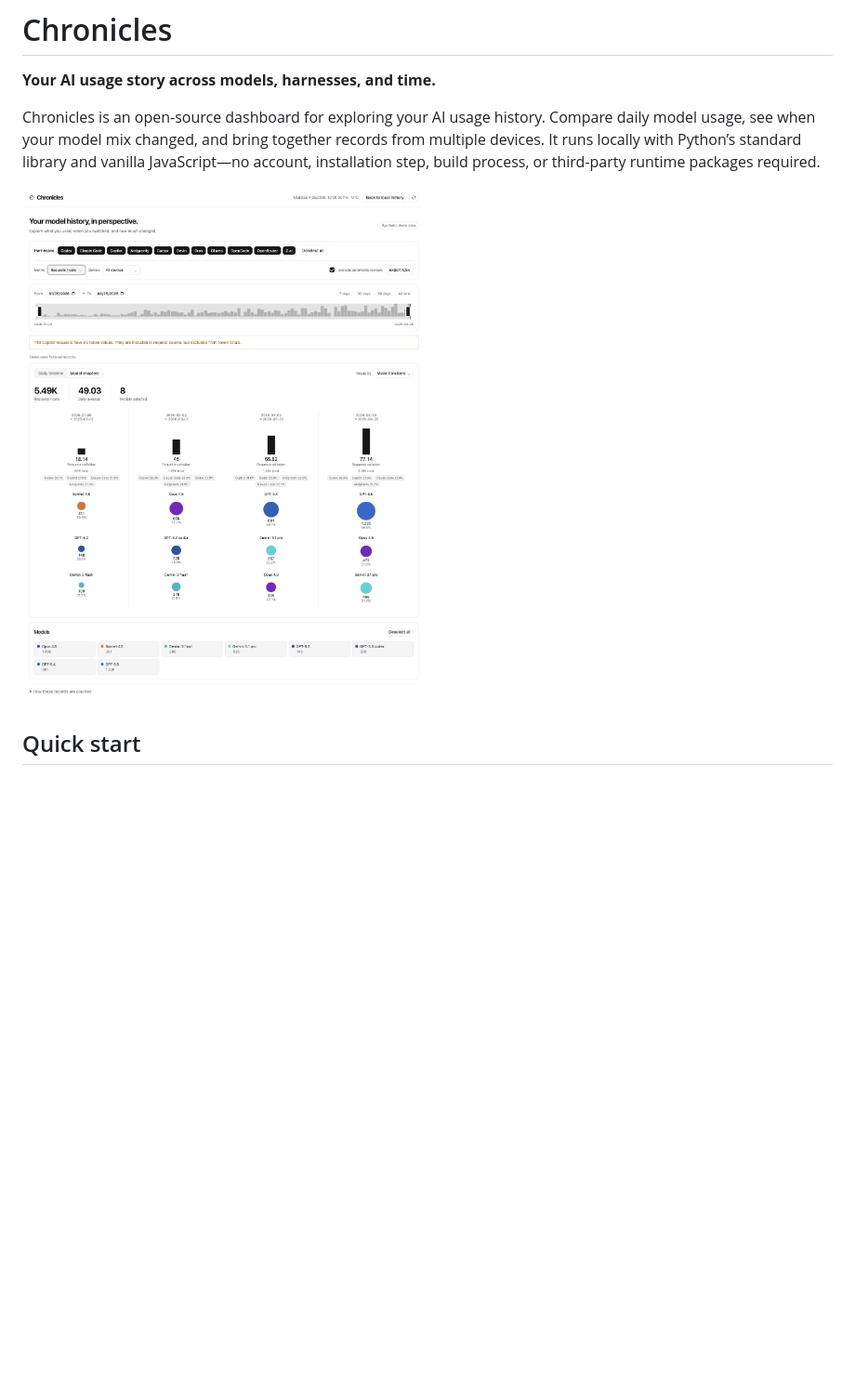
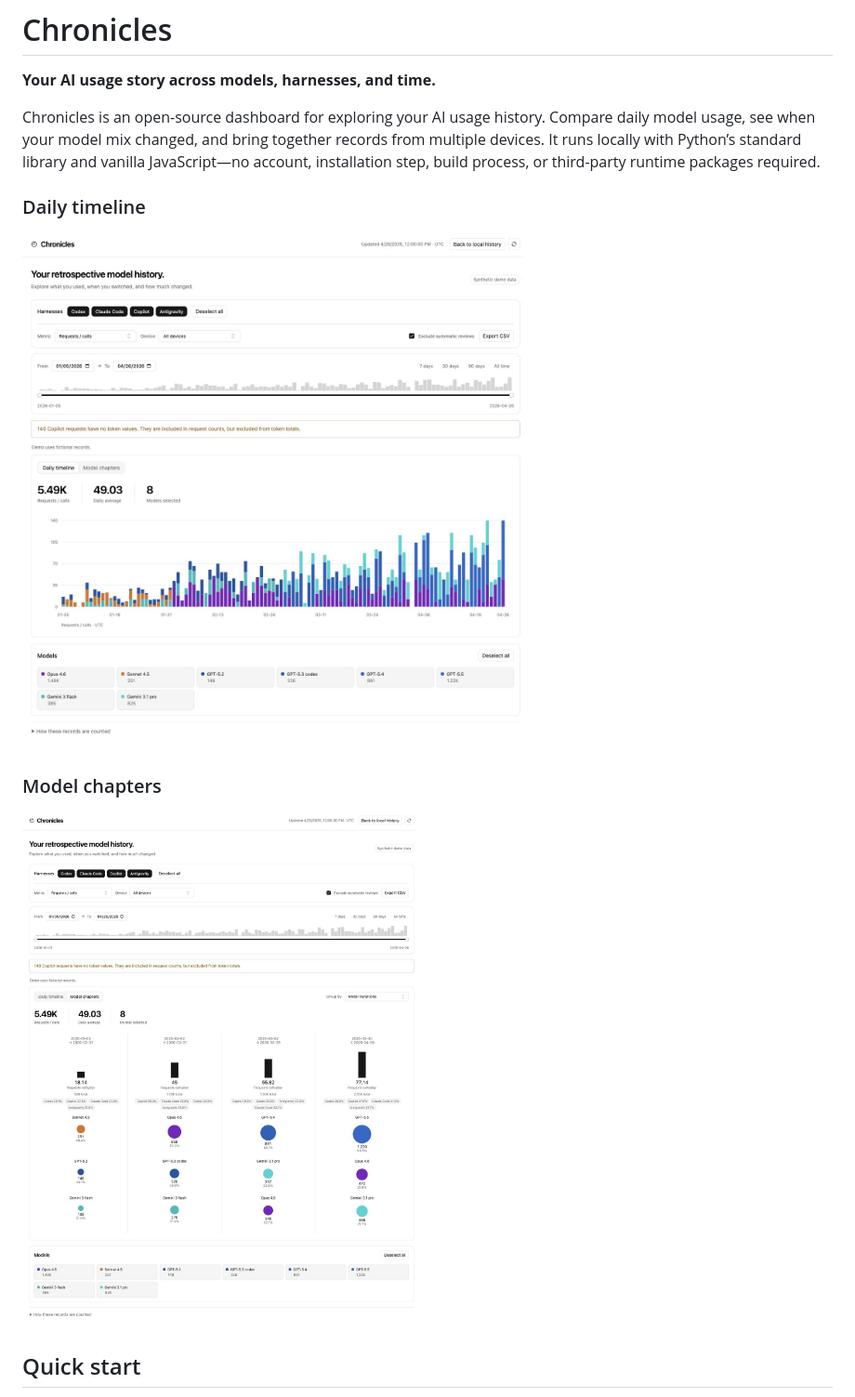
Before and after one commit to leesj-dev/chronicles, a Markdown page: README.md, the part around the change. Shown: that part at 93% size. Rendered like a GitHub page; pictures changed too: docs/chapters.jpg (added), docs/chapters.png (deleted), docs/daily.jpg (added); blank space fills up the shorter version.

Commit message:
Refresh README previews for both current chart views

```diff
--- a/README.md
+++ b/README.md
@@ -4,7 +4,13 @@
 
 Chronicles is an open-source dashboard for exploring your AI usage history. Compare daily model usage, see when your model mix changed, and bring together records from multiple devices. It runs locally with Python’s standard library and vanilla JavaScript—no account, installation step, build process, or third-party runtime packages required.
 
-![Model chapters with fictional data](docs/chapters.png)
+### Daily timeline
+
+![Daily timeline with fictional data](docs/daily.jpg)
+
+### Model chapters
+
+![Model chapters with fictional data](docs/chapters.jpg)
 
 ## Quick start
 
```
Also changed, not shown: docs/daily.png (deleted).
